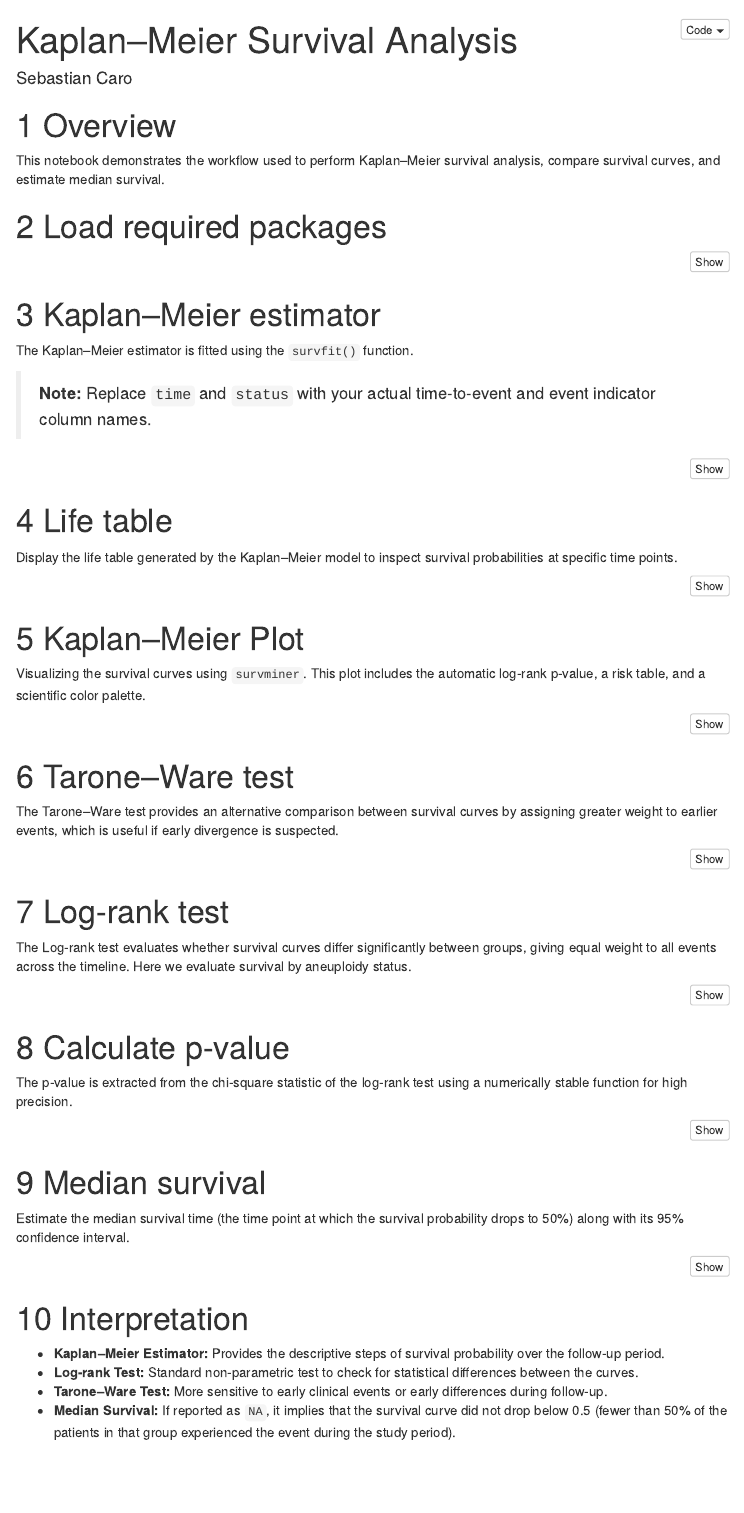
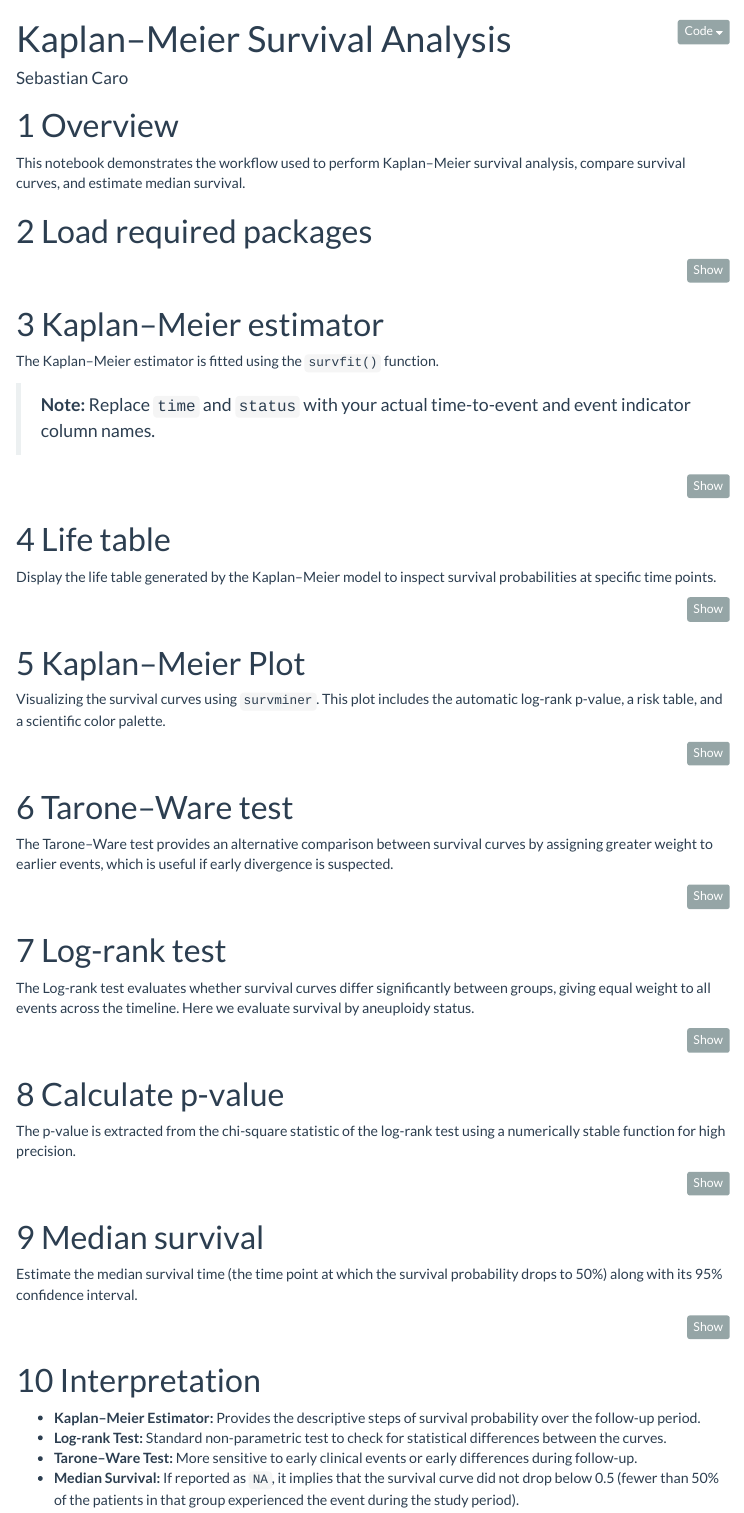
Before and after one commit to scaro23/tesis-survival-analysis, an R Markdown document (notebooks/kaplan_meier_analysis.Rmd): the page in a window 1100 px wide, from its top. Rendered offline with R 4.5, knitr and Pandoc, with nearby package versions; menus at the side of the page are left out.

Commit message:
Update kaplan_meier_analysis.Rmd

```diff
--- a/notebooks/kaplan_meier_analysis.Rmd
+++ b/notebooks/kaplan_meier_analysis.Rmd
@@ -3,6 +3,7 @@ title: "Kaplan–Meier Survival Analysis"
 author: "Sebastian Caro"
 output:
   html_document:
+    theme: flatly
     toc: true
     toc_float: true
     number_sections: true
```
